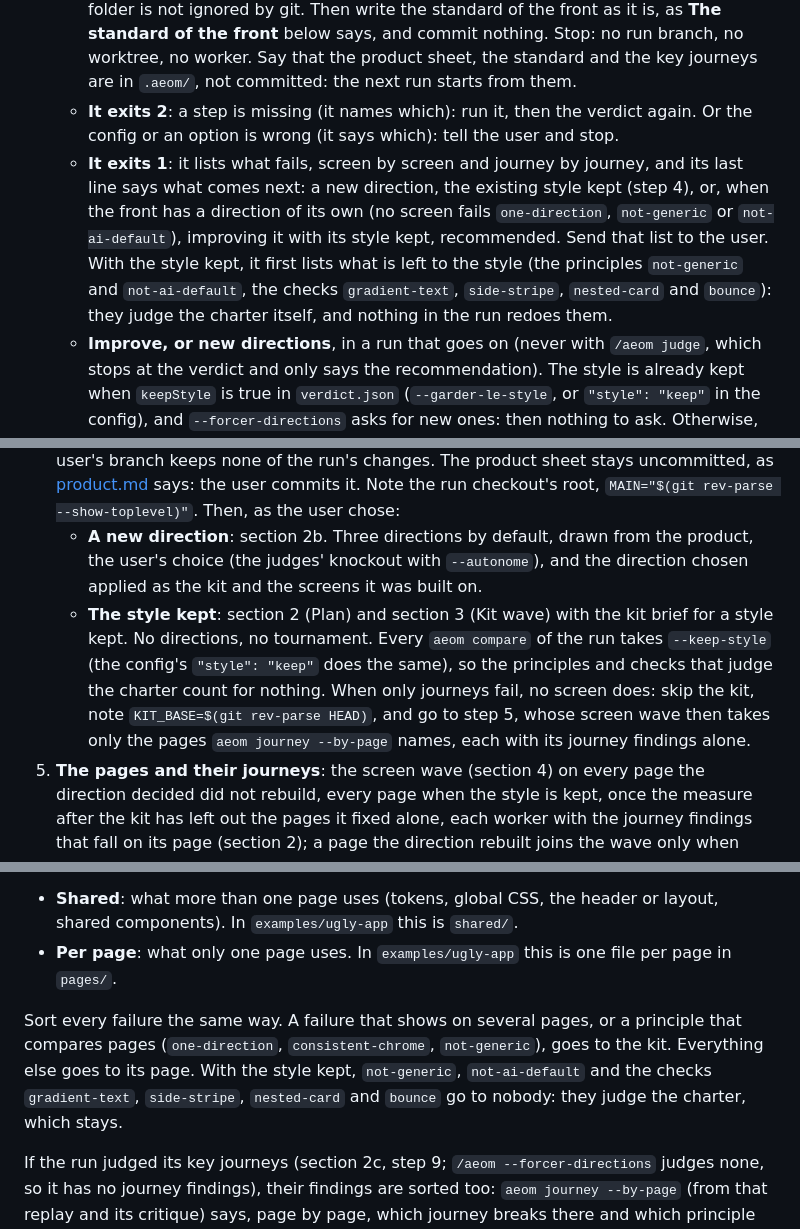
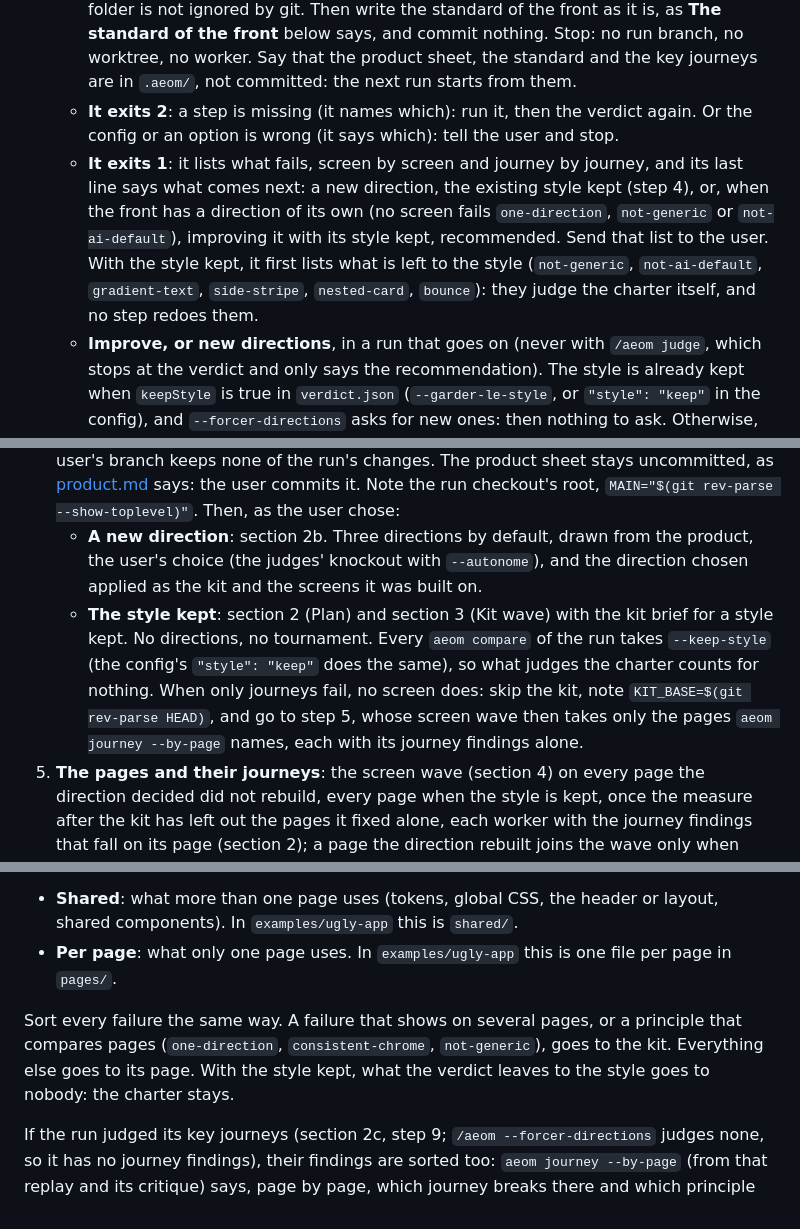
Before and after one commit to The-Vibe-Company/all-eyes-on-me, a Markdown page: skills/aeom/SKILL.md, 3 parts joined by grey strips. Rendered like a GitHub page.

Commit message:
SKILL.md repasse sous 6 000 mots
Ce que le verdict laisse au style gardé est nommé une fois, à l'étape 3 ;
le tri du Plan y renvoie.

Co-Authored-By: Claude Opus 5.5 <noreply@anthropic.com>

```diff
--- a/skills/aeom/SKILL.md
+++ b/skills/aeom/SKILL.md
@@ -73,11 +73,11 @@ One message per checkpoint, a line of context with the images. A long wave sends
 3. **The verdict**: `aeom verdict --out .aeom/runs/$RUN/verdict.json`, with `--keep-style` when the user typed `--garder-le-style`. It reads what steps 1 and 2 measured, and keeps the verdict in the run's folder for the result page.
    - **It exits 0**: tell the user « rien à refaire », with the line saying what was measured and the captures of section 1, and write the result page: serve it as **The result page, served** below says, then say where it is, and pass on its warning if the run folder is not ignored by git. Then write the standard of the front as it is, as **The standard of the front** below says, and commit nothing. Stop: no run branch, no worktree, no worker. Say that the product sheet, the standard and the key journeys are in `.aeom/`, not committed: the next run starts from them.
    - **It exits 2**: a step is missing (it names which): run it, then the verdict again. Or the config or an option is wrong (it says which): tell the user and stop.
-   - **It exits 1**: it lists what fails, screen by screen and journey by journey, and its last line says what comes next: a new direction, the existing style kept (step 4), or, when the front has a direction of its own (no screen fails `one-direction`, `not-generic` or `not-ai-default`), improving it with its style kept, recommended. Send that list to the user. With the style kept, it first lists what is left to the style (the principles `not-generic` and `not-ai-default`, the checks `gradient-text`, `side-stripe`, `nested-card` and `bounce`): they judge the charter itself, and nothing in the run redoes them.
+   - **It exits 1**: it lists what fails, screen by screen and journey by journey, and its last line says what comes next: a new direction, the existing style kept (step 4), or, when the front has a direction of its own (no screen fails `one-direction`, `not-generic` or `not-ai-default`), improving it with its style kept, recommended. Send that list to the user. With the style kept, it first lists what is left to the style (`not-generic`, `not-ai-default`, `gradient-text`, `side-stripe`, `nested-card`, `bounce`): they judge the charter itself, and no step redoes them.
    - **Improve, or new directions**, in a run that goes on (never with `/aeom judge`, which stops at the verdict and only says the recommendation). The style is already kept when `keepStyle` is true in `verdict.json` (`--garder-le-style`, or `"style": "keep"` in the config), and `--forcer-directions` asks for new ones: then nothing to ask. Otherwise, unless the user typed `--autonome`, ask them, with the session's question tool when it has one, showing section 1's capture of the front as it is: improve the current direction (its style kept, only what fails fixed) or see new directions. Put the verdict's recommendation first, marked recommended (`recommend` in `verdict.json`: `keep` or `directions`), and say what each costs (`aeom estimate --garder-le-style` for the improvement). With `--autonome`, follow the recommendation and say so. When the answer is to improve, keep it, every option already typed repeated since a mark replaces them: `aeom run mark .aeom/runs/$RUN --phase verdict --step run.3 --option garder-le-style --option <each option typed>`; then `aeom verdict --keep-style --out .aeom/runs/$RUN/verdict.json`, so the result page and the PR read the style kept, and every later command of the run takes `--keep-style` as the style kept says.
 4. **A new direction, or the style kept**, as the user answered (or the recommendation, with `--autonome`). Create the run branch (section 0) and commit on it the journeys and the config step 1 wrote, `git add .aeom/journeys .aeom/config.json && git commit -m "aeom: the key journeys"`, so every worker's worktree has them, the `reset` included, and the user's branch keeps none of the run's changes. The product sheet stays uncommitted, as [product.md](product.md) says: the user commits it. Note the run checkout's root, `MAIN="$(git rev-parse --show-toplevel)"`. Then, as the user chose:
    - **A new direction**: section 2b. Three directions by default, drawn from the product, the user's choice (the judges' knockout with `--autonome`), and the direction chosen applied as the kit and the screens it was built on.
-   - **The style kept**: section 2 (Plan) and section 3 (Kit wave) with the kit brief for a style kept. No directions, no tournament. Every `aeom compare` of the run takes `--keep-style` (the config's `"style": "keep"` does the same), so the principles and checks that judge the charter count for nothing. When only journeys fail, no screen does: skip the kit, note `KIT_BASE=$(git rev-parse HEAD)`, and go to step 5, whose screen wave then takes only the pages `aeom journey --by-page` names, each with its journey findings alone.
+   - **The style kept**: section 2 (Plan) and section 3 (Kit wave) with the kit brief for a style kept. No directions, no tournament. Every `aeom compare` of the run takes `--keep-style` (the config's `"style": "keep"` does the same), so what judges the charter counts for nothing. When only journeys fail, no screen does: skip the kit, note `KIT_BASE=$(git rev-parse HEAD)`, and go to step 5, whose screen wave then takes only the pages `aeom journey --by-page` names, each with its journey findings alone.
 5. **The pages and their journeys**: the screen wave (section 4) on every page the direction decided did not rebuild, every page when the style is kept, once the measure after the kit has left out the pages it fixed alone, each worker with the journey findings that fall on its page (section 2); a page the direction rebuilt joins the wave only when journey findings fall on it, with those alone. Then measure and keep only what got better, the journeys included (section 5). One wave fixes the pages and their journeys: there is no journey wave unless a journey still breaks.
 6. **A journey that still breaks.** Section 5 replayed and judged the journeys once on the pages it kept, in `.aeom/runs/$RUN/journeys-after` (replayed again there if it then put pages back).
    - **No journey breaks there**: tell the user what the page wave cleared on the journeys and what still fails on them (the ratchet of section 5 says it), and go to step 8. A journey that still fails a principle without breaking gets no wave of its own: it is said, in the result page.
@@ -135,7 +135,7 @@ Read what fails in `.aeom/reports/check.json` and `.aeom/reports/judge.json` thr
 - **Shared**: what more than one page uses (tokens, global CSS, the header or layout, shared components). In `examples/ugly-app` this is `shared/`.
 - **Per page**: what only one page uses. In `examples/ugly-app` this is one file per page in `pages/`.
 
-Sort every failure the same way. A failure that shows on several pages, or a principle that compares pages (`one-direction`, `consistent-chrome`, `not-generic`), goes to the kit. Everything else goes to its page. With the style kept, `not-generic`, `not-ai-default` and the checks `gradient-text`, `side-stripe`, `nested-card` and `bounce` go to nobody: they judge the charter, which stays.
+Sort every failure the same way. A failure that shows on several pages, or a principle that compares pages (`one-direction`, `consistent-chrome`, `not-generic`), goes to the kit. Everything else goes to its page. With the style kept, what the verdict leaves to the style goes to nobody: the charter stays.
 
 If the run judged its key journeys (section 2c, step 9; `/aeom --forcer-directions` judges none, so it has no journey findings), their findings are sorted too: `aeom journey --by-page` (from that replay and its critique) says, page by page, which journey breaks there and which principle fails at which step. Each goes to that page's worker. A finding whose fix lives in a shared file, such as a link of the navigation or a state the kit draws, goes to the kit wave when the run has one; otherwise the page's worker names it as a kit candidate, and the promotion of section 4 makes it.
 
```
